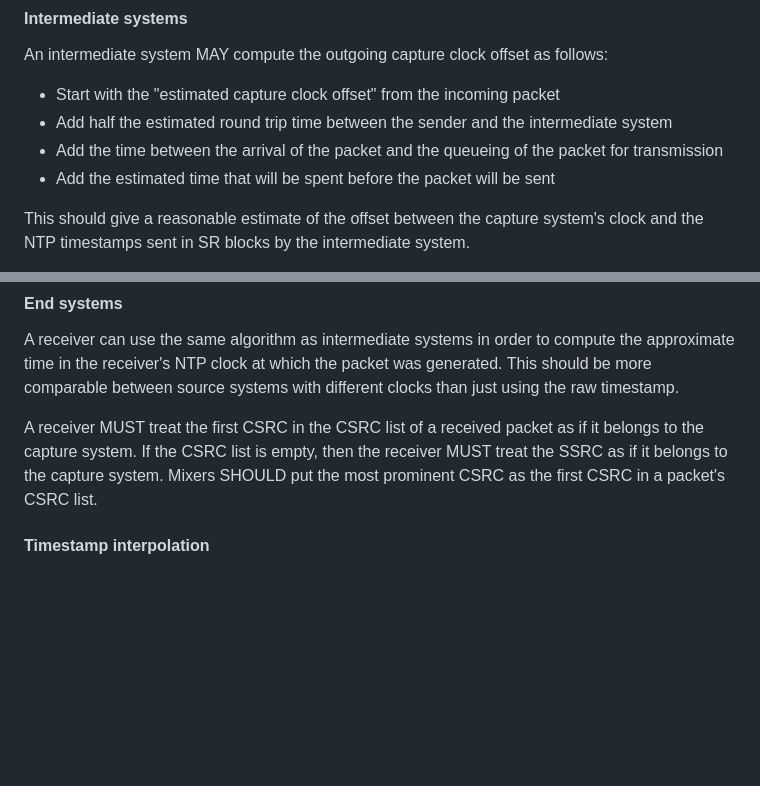
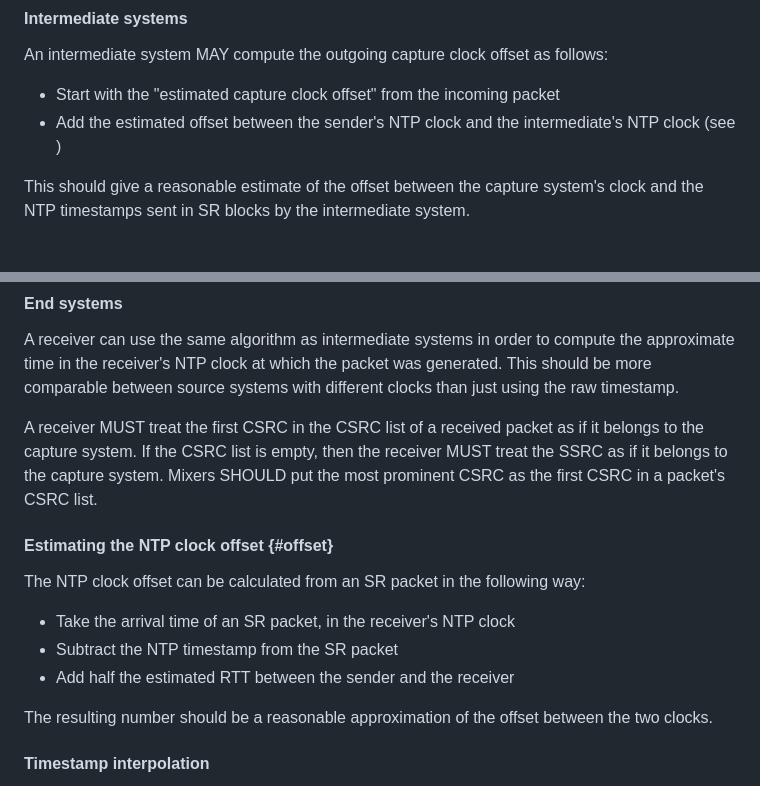
Before and after one commit to alvestrand/id-abs-capture-timestamp, a Markdown page: draft-alvestrand-avtcore-abs-capture-time.md, 2 parts joined by grey strips. Drawn GitHub-style; blank space fills up the shorter version.

Commit message:
Separate concerns on offset calculation

```diff
--- a/draft-alvestrand-avtcore-abs-capture-time.md
+++ b/draft-alvestrand-avtcore-abs-capture-time.md
@@ -174,9 +174,8 @@ the clock used for the capture timestamp and the clock used for RTP Sender Repor
 An intermediate system MAY compute the outgoing capture clock offset as follows:
 
 - Start with the "estimated capture clock offset" from the incoming packet
-- Add half the estimated round trip time between the sender and the intermediate system
-- Add the time between the arrival of the packet and the queueing of the packet for transmission
-- Add the estimated time that will be spent before the packet will be sent
+- Add the estimated offset between the sender's NTP clock and the intermediate's NTP clock
+(see [](#offset))
 
 This should give a reasonable estimate of the offset between the capture system's
 clock and the NTP timestamps sent in SR blocks by the intermediate system.
@@ -197,6 +196,17 @@ A receiver MUST treat the first CSRC in the CSRC list of a received packet as if
 it belongs to the capture system. If the CSRC list is empty, then the receiver
 MUST treat the SSRC as if it belongs to the capture system. Mixers SHOULD put
 the most prominent CSRC as the first CSRC in a packet's CSRC list.
+
+#### Estimating the NTP clock offset {#offset}
+
+The NTP clock offset can be calculated from an SR packet in the following way:
+
+- Take the arrival time of an SR packet, in the receiver's NTP clock
+- Subtract the NTP timestamp from the SR packet
+- Add half the estimated RTT between the sender and the receiver
+
+The resulting number should be a reasonable approximation of the offset between the
+two clocks.
 
 
 #### Timestamp interpolation
```
